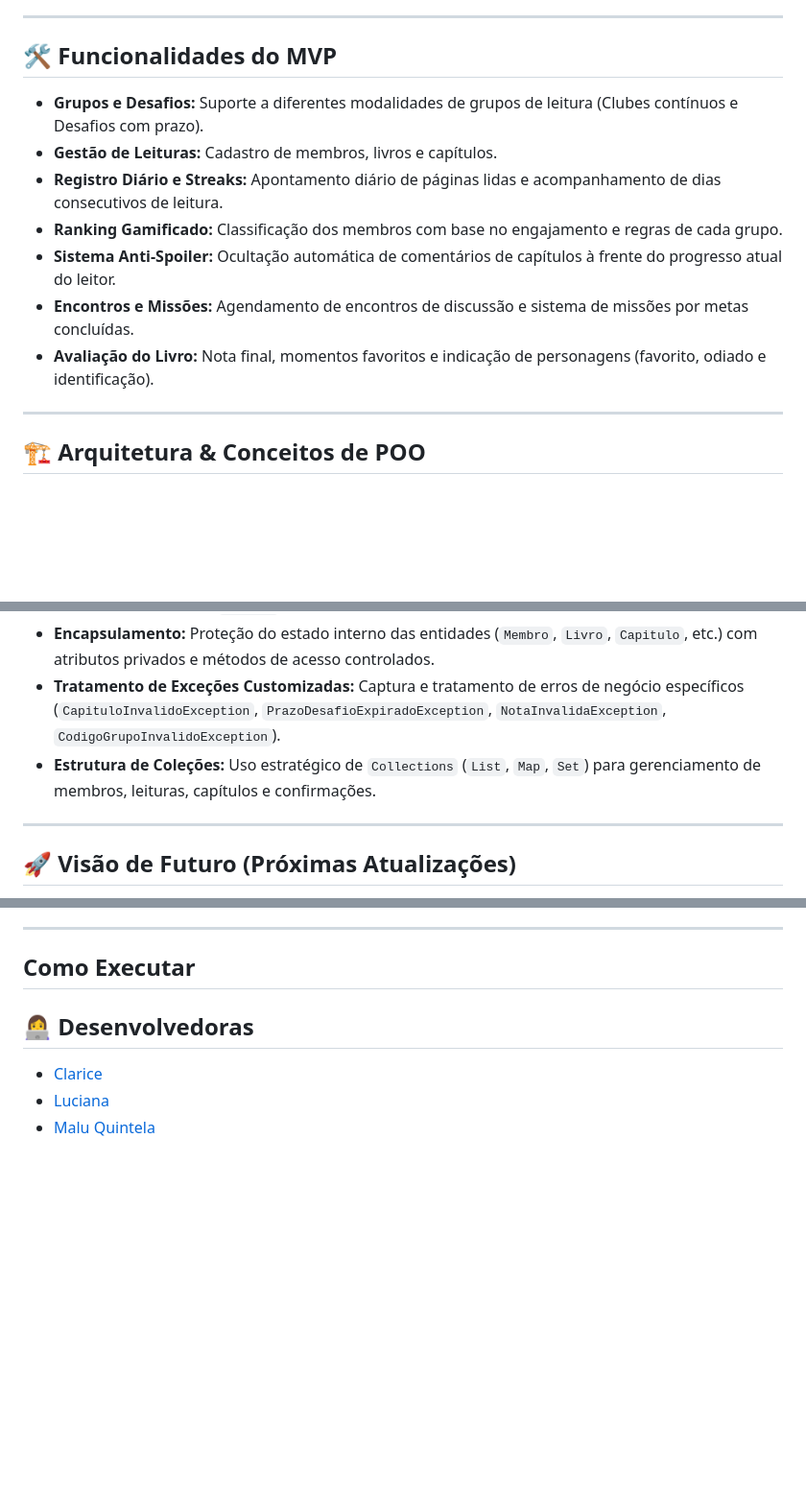
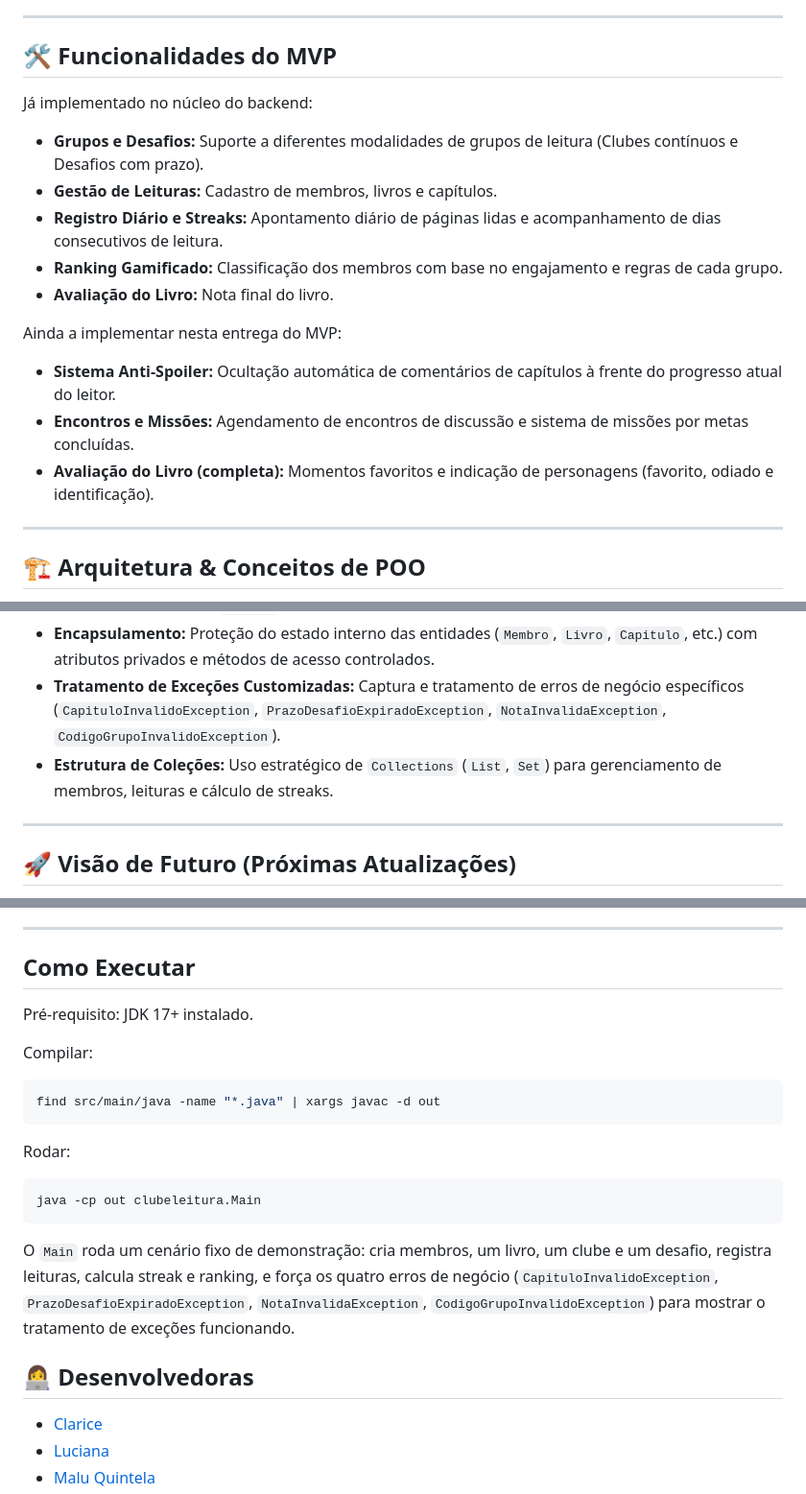
Before and after one commit to lucianahonorio/Clube-do-Livro, a Markdown page: README.md, 3 parts joined by grey strips. Shown at 96% size. Rendered like a GitHub page; blank space fills up the shorter version.

Commit message:
docs: atualiza README com escopo real do MVP e instrucoes de execucao

````diff
--- a/README.md
+++ b/README.md
@@ -13,13 +13,19 @@ O **Clube de Leitura* é uma aplicação focada em transformar a leitura em uma
 
 ## 🛠️ Funcionalidades do MVP
 
+Já implementado no núcleo do backend:
+
 * **Grupos e Desafios:** Suporte a diferentes modalidades de grupos de leitura (Clubes contínuos e Desafios com prazo).
 * **Gestão de Leituras:** Cadastro de membros, livros e capítulos.
 * **Registro Diário e Streaks:** Apontamento diário de páginas lidas e acompanhamento de dias consecutivos de leitura.
 * **Ranking Gamificado:** Classificação dos membros com base no engajamento e regras de cada grupo.
+* **Avaliação do Livro:** Nota final do livro.
+
+Ainda a implementar nesta entrega do MVP:
+
 * **Sistema Anti-Spoiler:** Ocultação automática de comentários de capítulos à frente do progresso atual do leitor.
 * **Encontros e Missões:** Agendamento de encontros de discussão e sistema de missões por metas concluídas.
-* **Avaliação do Livro:** Nota final, momentos favoritos e indicação de personagens (favorito, odiado e identificação).
+* **Avaliação do Livro (completa):** Momentos favoritos e indicação de personagens (favorito, odiado e identificação).
 
 ---
 
@@ -31,7 +37,7 @@ A aplicação utiliza os princípios fundamentais da Orientação a Objetos para
 * **Polimorfismo:** O cálculo de ranking e pontuação varia de acordo com o tipo do grupo (`Clube` foca em hábitos contínuos; `Desafio` foca em metas e prazos).
 * **Encapsulamento:** Proteção do estado interno das entidades (`Membro`, `Livro`, `Capitulo`, etc.) com atributos privados e métodos de acesso controlados.
 * **Tratamento de Exceções Customizadas:** Captura e tratamento de erros de negócio específicos (`CapituloInvalidoException`, `PrazoDesafioExpiradoException`, `NotaInvalidaException`, `CodigoGrupoInvalidoException`).
-* **Estrutura de Coleções:** Uso estratégico de `Collections` (`List`, `Map`, `Set`) para gerenciamento de membros, leituras, capítulos e confirmações.
+* **Estrutura de Coleções:** Uso estratégico de `Collections` (`List`, `Set`) para gerenciamento de membros, leituras e cálculo de streaks.
 
 ---
 
@@ -47,6 +53,20 @@ Para versões futuras da plataforma, estão previstos os seguintes incrementos:
 
 ## Como Executar
 
+Pré-requisito: JDK 17+ instalado.
+
+Compilar:
+```bash
+find src/main/java -name "*.java" | xargs javac -d out
+```
+
+Rodar:
+```bash
+java -cp out clubeleitura.Main
+```
+
+O `Main` roda um cenário fixo de demonstração: cria membros, um livro, um clube e um desafio, registra leituras, calcula streak e ranking, e força os quatro erros de negócio (`CapituloInvalidoException`, `PrazoDesafioExpiradoException`, `NotaInvalidaException`, `CodigoGrupoInvalidoException`) para mostrar o tratamento de exceções funcionando.
+
 ## 👩‍💻 Desenvolvedoras
 
 * [Clarice](https://github.com/usuario-clarice)
````
